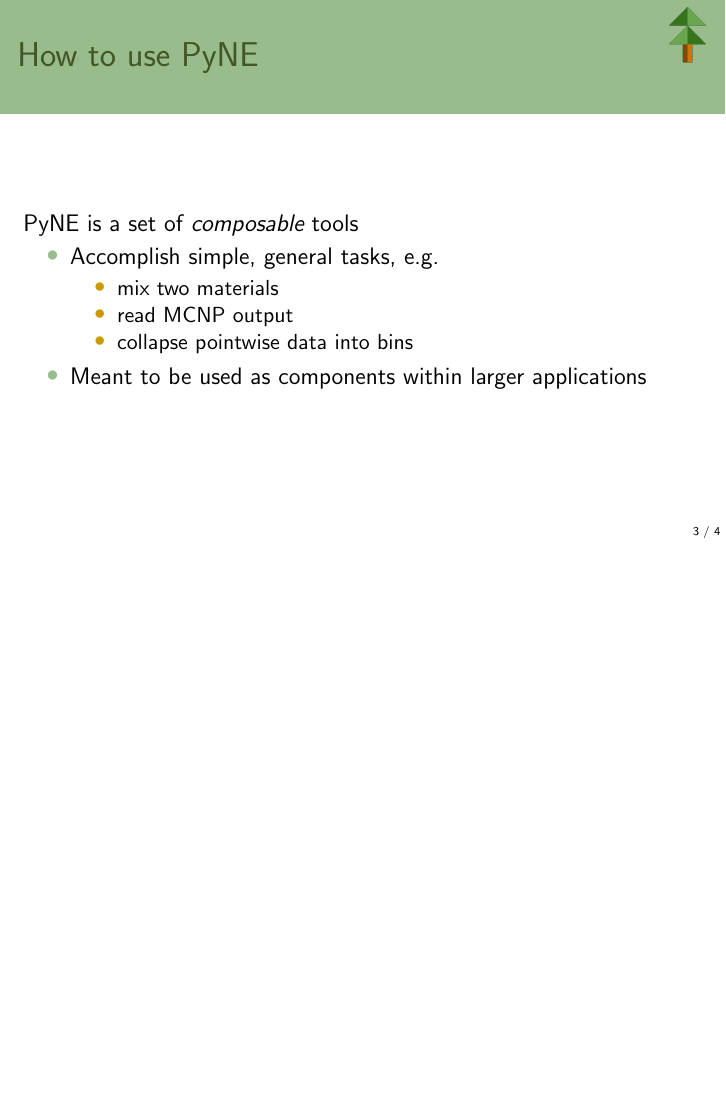
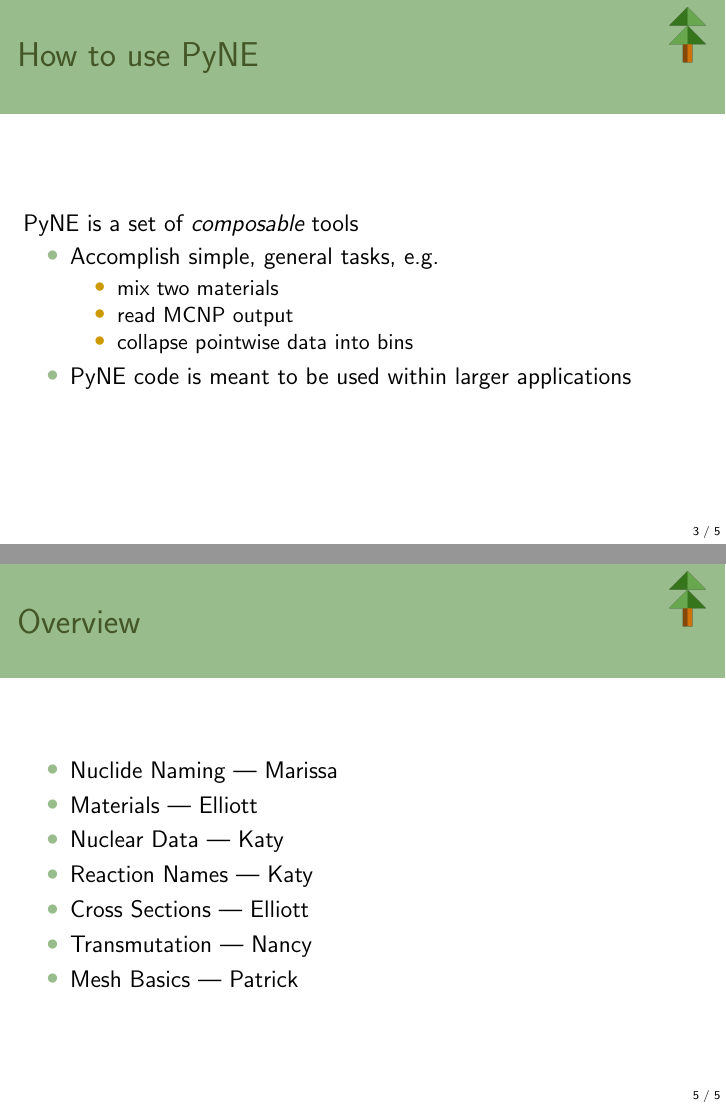
Before and after one commit to elliottbiondo/pyne_workshop_pres, LaTeX slides (presentation.tex): page 4 of 5 before the commit and pages 4 and 6 of 6 after it, the two joined at a grey line, the shorter picture padded with empty space. Compiled offline with pdfLaTeX; a LaTeX package or settings file that is missing is left out.

Commit message:
overview

```diff
--- a/presentation.tex
+++ b/presentation.tex
@@ -90,7 +90,7 @@ PyNE is a set of \emph{composable} tools
 \item read MCNP output
 \item collapse pointwise data into bins
 \end{itemize}
-\item Meant to be used as components within larger applications
+\item PyNE code is meant to be used within larger applications
 \end{itemize}
 
 \end{frame}
@@ -100,10 +100,20 @@ PyNE is a set of \emph{composable} tools
 \centerline{\includegraphics[width=0.8\textwidth]{coupling.pdf}}
 \end{frame}
 %%%%%%%%%%%%%%%%%%%%%%%%%%%%%%%%%%%%%%%%%%%%%%%%%%%%%%%%%%%%%%%%%%%%%%%%%%%%%%%%
-%\begin{frame}[fragile]
-%\frametitle{}
-%
-%\end{frame}
+\begin{frame}[fragile]
+\frametitle{Overview}
+
+\begin{itemize}
+\item Nuclide Naming --- Marissa
+\item Materials --- Elliott
+\item Nuclear Data --- Katy
+\item Reaction Names --- Katy
+\item Cross Sections --- Elliott
+\item Transmutation --- Nancy
+\item Mesh Basics --- Patrick
+\end{itemize}
+
+\end{frame}
 %%%%%%%%%%%%%%%%%%%%%%%%%%%%%%%%%%%%%%%%%%%%%%%%%%%%%%%%%%%%%%%%%%%%%%%%%%%%%%%%%
 %\begin{frame}[plain]
 %        \tiny
```
